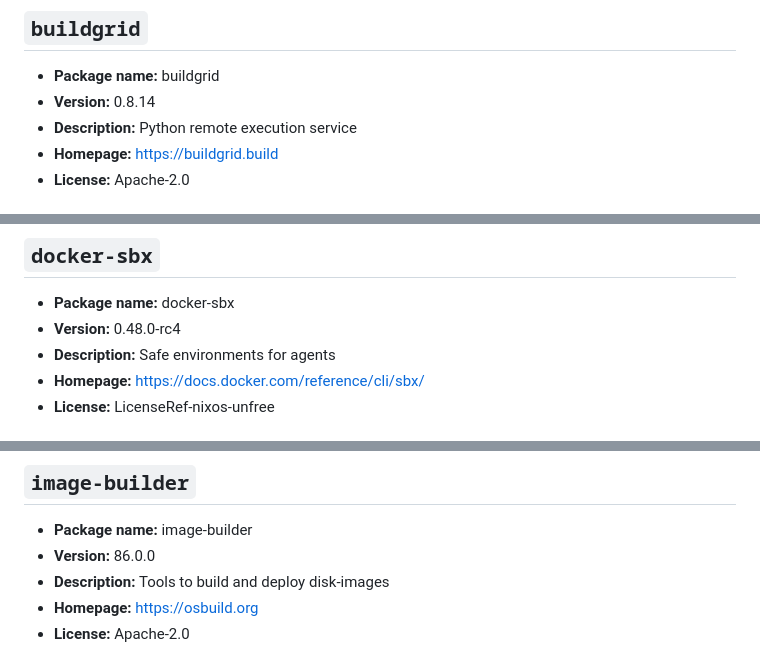
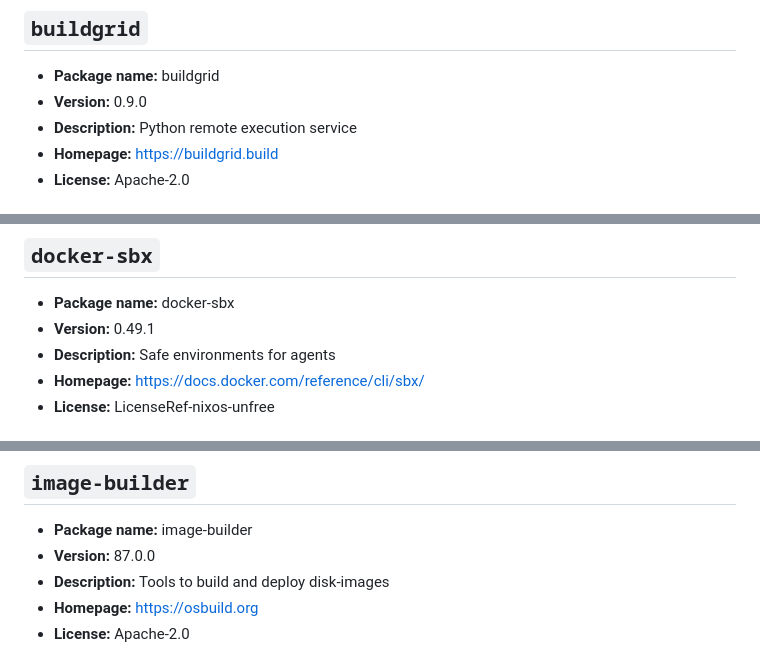
Before and after one commit to Skyb0rg007/packages, a Markdown page: NixOS/README.md, 3 parts joined by grey strips. Drawn GitHub-style.

```diff
--- a/NixOS/README.md
+++ b/NixOS/README.md
@@ -69,7 +69,7 @@ Generated from 72 packages.
 ## `buildgrid`
 
 - **Package name:** buildgrid
-- **Version:** 0.8.14
+- **Version:** 0.9.0
 - **Description:** Python remote execution service
 - **Homepage:** [https://buildgrid.build](https://buildgrid.build)
 - **License:** Apache-2.0
@@ -140,7 +140,7 @@ Generated from 72 packages.
 ## `docker-sbx`
 
 - **Package name:** docker-sbx
-- **Version:** 0.48.0-rc4
+- **Version:** 0.49.1
 - **Description:** Safe environments for agents
 - **Homepage:** [https://docs.docker.com/reference/cli/sbx/](https://docs.docker.com/reference/cli/sbx/)
 - **License:** LicenseRef-nixos-unfree
@@ -180,7 +180,7 @@ Generated from 72 packages.
 ## `image-builder`
 
 - **Package name:** image-builder
-- **Version:** 86.0.0
+- **Version:** 87.0.0
 - **Description:** Tools to build and deploy disk-images
 - **Homepage:** [https://osbuild.org](https://osbuild.org)
 - **License:** Apache-2.0
```
Also changed, not shown: other parts of NixOS/README.md (+19 -11 lines).
